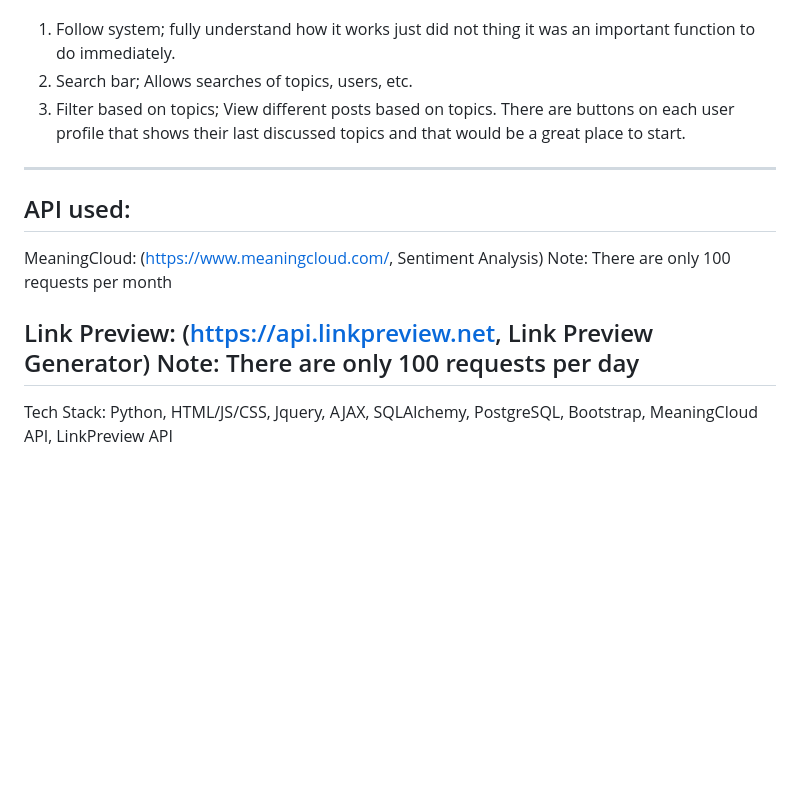
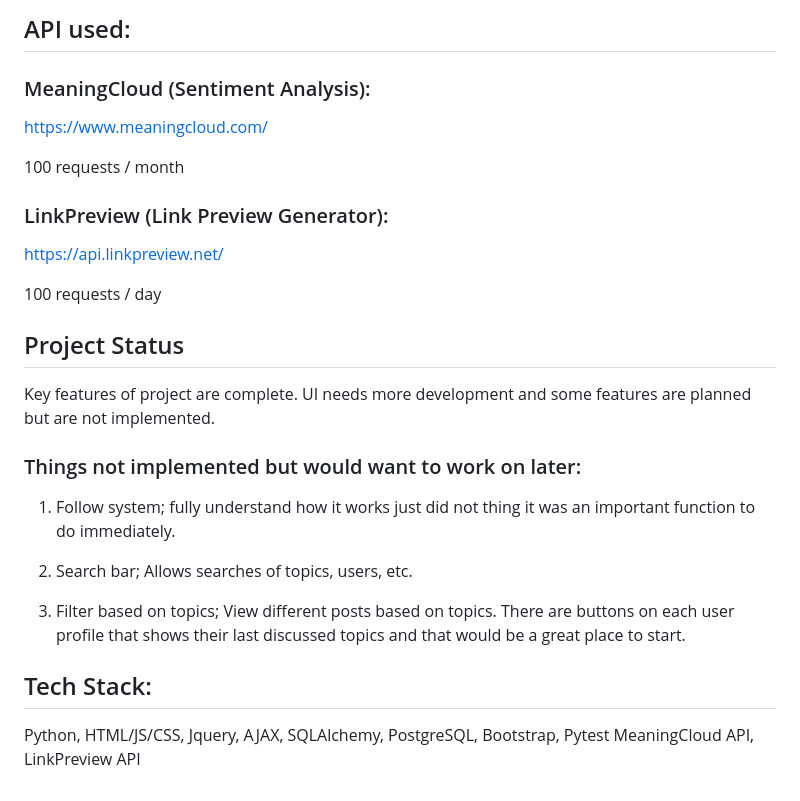
Before and after one commit to fmangura/Appose, a Markdown page: README.md, the part around the change printed below. Drawn GitHub-style; blank space fills up the shorter version.

```diff
--- a/README.md
+++ b/README.md
@@ -20,16 +51,28 @@ Things not implemented but would want to work on later:
+## API used:
+
+### MeaningCloud (Sentiment Analysis):
+https://www.meaningcloud.com/
+
+100 requests / month
+
+
+### LinkPreview (Link Preview Generator):
+https://api.linkpreview.net/
+
+100 requests / day
+
+## Project Status
+
+Key features of project are complete. UI needs more development and some features are planned but are not implemented.
+
+### Things not implemented but would want to work on later:
+
 1. Follow system; fully understand how it works just did not thing it was an important function to do immediately.
+
 2. Search bar; Allows searches of topics, users, etc.
+
 3. Filter based on topics; View different posts based on topics. There are buttons on each user profile that shows their last discussed topics and that would be a great place to start.
-----------------------------------------------------------------------------------------------------------------------------
 
-API used:
-----------------------------------------------------------------------------------------------------------------------------
-MeaningCloud: (https://www.meaningcloud.com/, Sentiment Analysis)
-  Note: There are only 100 requests per month
+## Tech Stack:
 
-Link Preview: (https://api.linkpreview.net, Link Preview Generator)
-  Note: There are only 100 requests per day
-----------------------------------------------------------------------------------------------------------------------------
-
-Tech Stack:
-Python, HTML/JS/CSS, Jquery, AJAX, SQLAlchemy, PostgreSQL, Bootstrap, MeaningCloud API, LinkPreview API
+Python, HTML/JS/CSS, Jquery, AJAX, SQLAlchemy, PostgreSQL, Bootstrap, Pytest MeaningCloud API, LinkPreview API
```
Also changed, not shown: other parts of README.md (+39 -8 lines).
